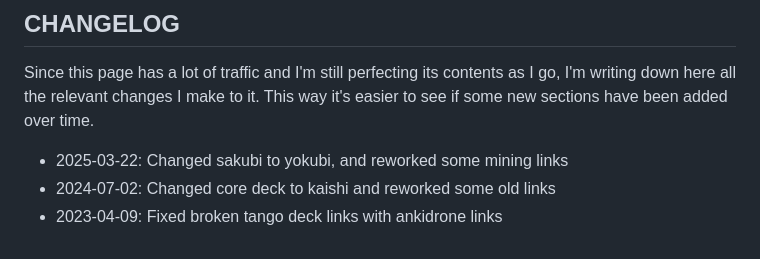
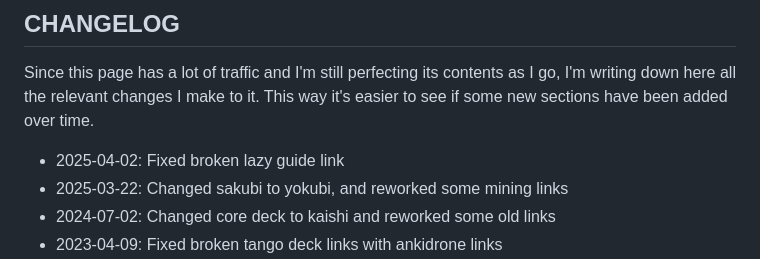
Before and after one commit to Morgawr/morg-zettel, a Markdown page: 58465ab9.md, the part around one of its changes. Drawn GitHub-style.

Commit message:
Fixed broken lazy guide link (#4)

```diff
--- a/58465ab9.md
+++ b/58465ab9.md
@@ -311,6 +311,7 @@ Since this page has a lot of traffic and I'm still perfecting its contents as I
 go, I'm writing down here all the relevant changes I make to it. This way it's
 easier to see if some new sections have been added over time.
 
+ * 2025-04-02: Fixed broken lazy guide link
  * 2025-03-22: Changed sakubi to yokubi, and reworked some mining links
  * 2024-07-02: Changed core deck to kaishi and reworked some old links
  * 2023-04-09: Fixed broken tango deck links with ankidrone links
```
Also changed, not shown: other parts of 58465ab9.md (+1 -1 lines).
